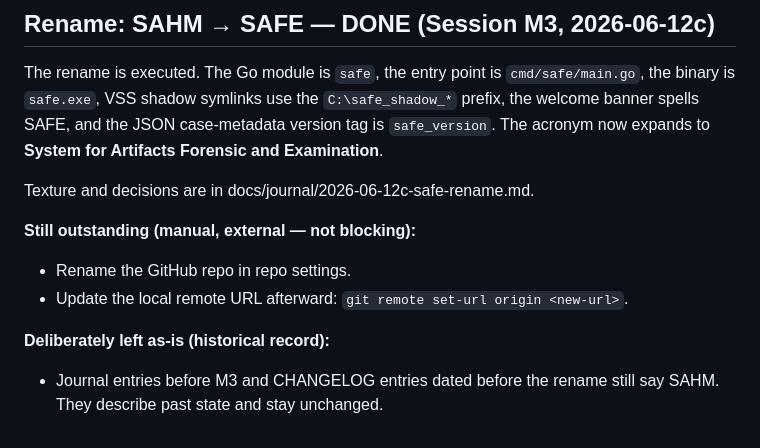
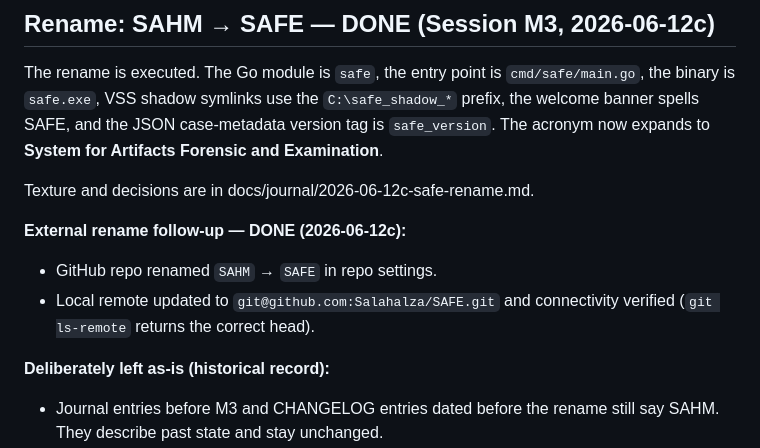
Before and after one commit to Salahalza/SAFE, a Markdown page: docs/SESSION_HANDOFF.md, the part around the change. GitHub-like rendering.

Commit message:
docs: mark GitHub repo rename complete in handoff (M3 follow-up)

```diff
--- a/docs/SESSION_HANDOFF.md
+++ b/docs/SESSION_HANDOFF.md
@@ -65,10 +65,10 @@ case-metadata version tag is `safe_version`. The acronym now expands to
 
 Texture and decisions are in docs/journal/2026-06-12c-safe-rename.md.
 
-**Still outstanding (manual, external — not blocking):**
-- Rename the GitHub repo in repo settings.
-- Update the local remote URL afterward:
-  `git remote set-url origin <new-url>`.
+**External rename follow-up — DONE (2026-06-12c):**
+- GitHub repo renamed `SAHM` → `SAFE` in repo settings.
+- Local remote updated to `git@github.com:Salahalza/SAFE.git` and
+  connectivity verified (`git ls-remote` returns the correct head).
 
 **Deliberately left as-is (historical record):**
 - Journal entries before M3 and CHANGELOG entries dated before the rename
```
